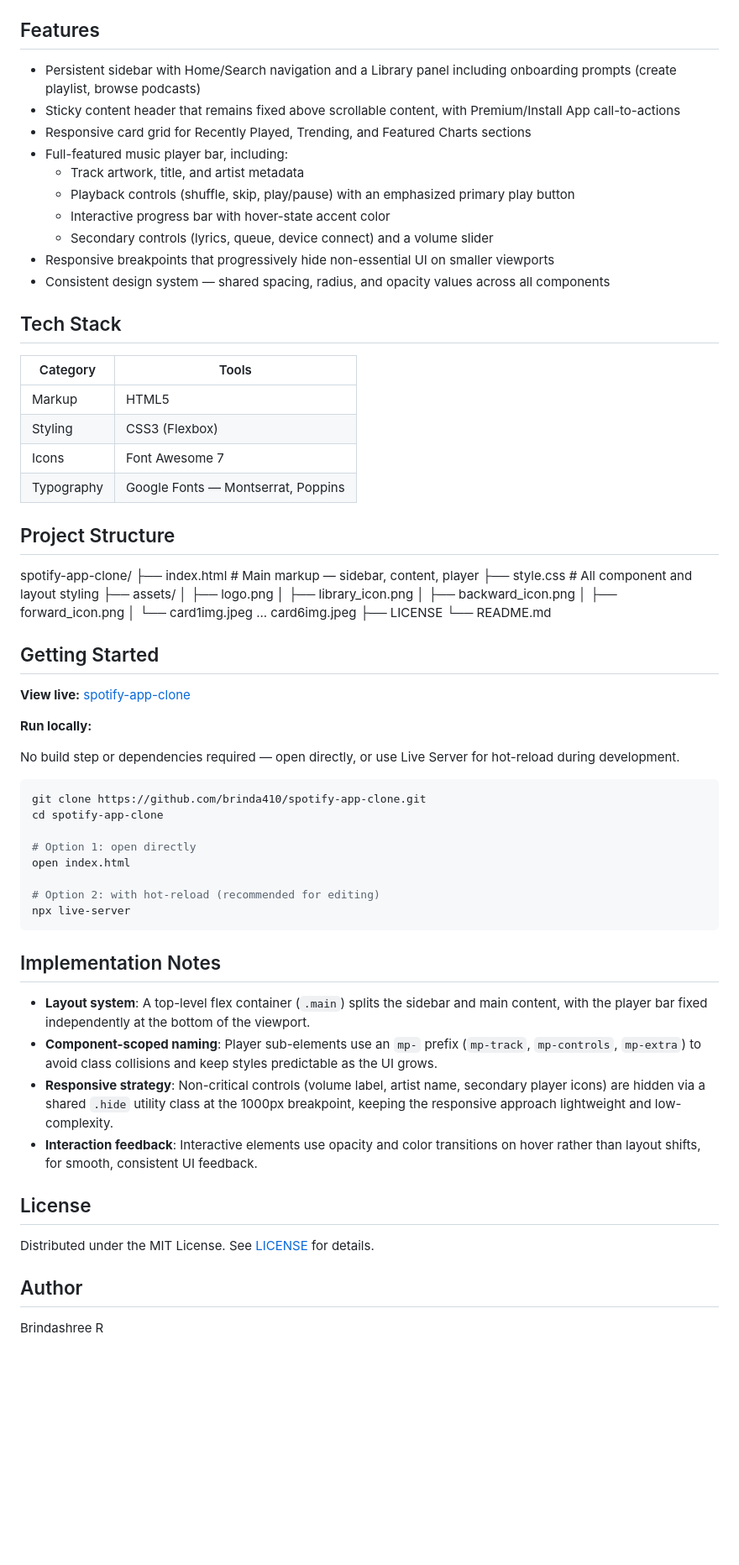
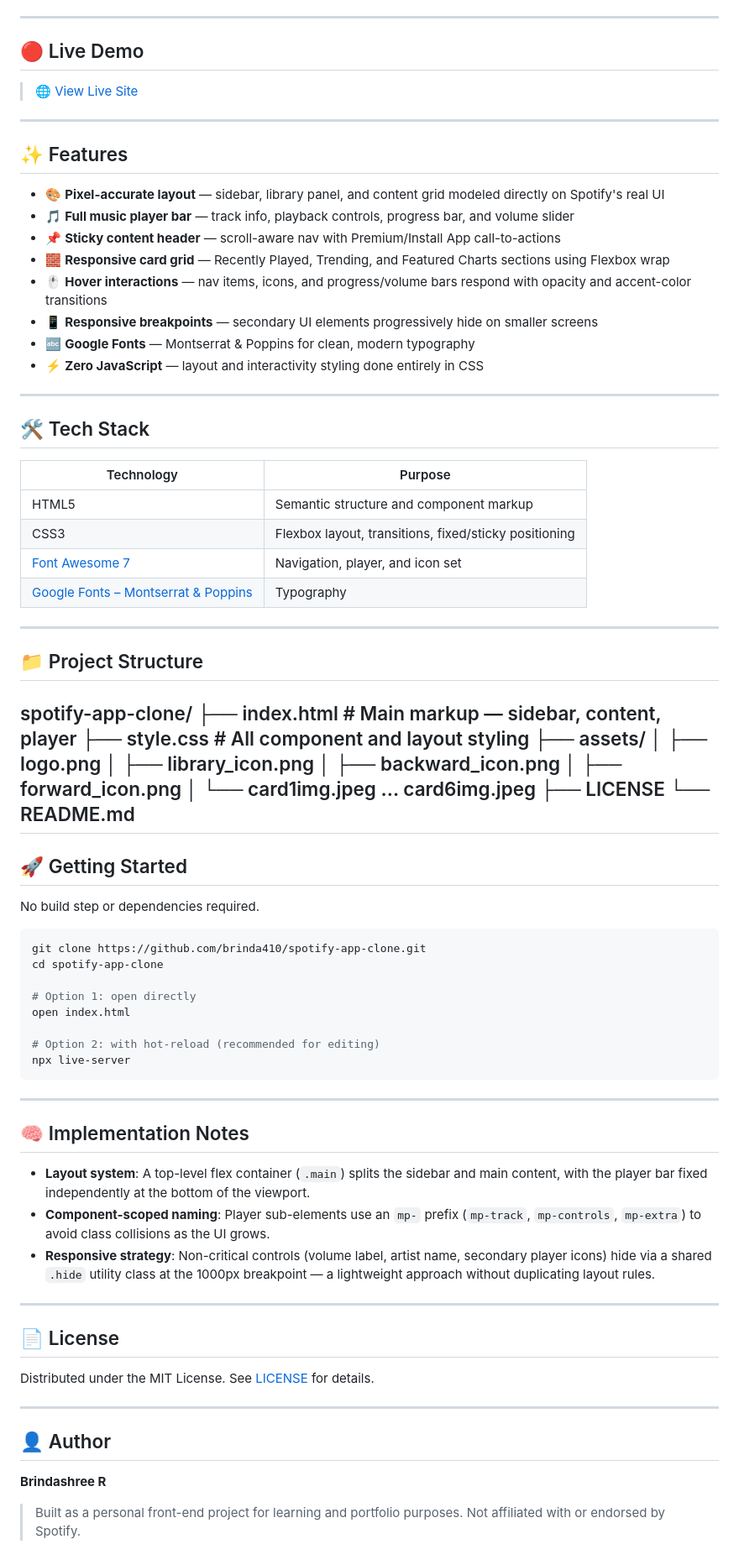
Before and after one commit to brinda410/Spotify-app-clone, a Markdown page: README.md, the part around one of its changes. Shown at 84% size. Rendered like a GitHub page; blank space fills up the shorter version.

````diff
--- a/README.md
+++ b/README.md
@@ -11,28 +7,35 @@ A high-fidelity, responsive clone of the Spotify web player interface, built wit
 ![License: MIT](https://img.shields.io/badge/License-MIT-yellow.svg)
 
-## Features
+---
 
-- Persistent sidebar with Home/Search navigation and a Library panel including onboarding prompts (create playlist, browse podcasts)
-- Sticky content header that remains fixed above scrollable content, with Premium/Install App call-to-actions
-- Responsive card grid for Recently Played, Trending, and Featured Charts sections
-- Full-featured music player bar, including:
-  - Track artwork, title, and artist metadata
-  - Playback controls (shuffle, skip, play/pause) with an emphasized primary play button
-  - Interactive progress bar with hover-state accent color
-  - Secondary controls (lyrics, queue, device connect) and a volume slider
-- Responsive breakpoints that progressively hide non-essential UI on smaller viewports
-- Consistent design system — shared spacing, radius, and opacity values across all components
+## 🔴 Live Demo
+> 🌐 [View Live Site](https://brinda410.github.io/Spotify-app-clone)
 
-## Tech Stack
+---
 
-| Category | Tools |
+## ✨ Features
+- 🎨 **Pixel-accurate layout** — sidebar, library panel, and content grid modeled directly on Spotify's real UI
+- 🎵 **Full music player bar** — track info, playback controls, progress bar, and volume slider
+- 📌 **Sticky content header** — scroll-aware nav with Premium/Install App call-to-actions
+- 🧱 **Responsive card grid** — Recently Played, Trending, and Featured Charts sections using Flexbox wrap
+- 🖱️ **Hover interactions** — nav items, icons, and progress/volume bars respond with opacity and accent-color transitions
+- 📱 **Responsive breakpoints** — secondary UI elements progressively hide on smaller screens
+- 🔤 **Google Fonts** — Montserrat & Poppins for clean, modern typography
+- ⚡ **Zero JavaScript** — layout and interactivity styling done entirely in CSS
+
+---
+
+## 🛠️ Tech Stack
+| Technology | Purpose |
 |---|---|
-| Markup | HTML5 |
-| Styling | CSS3 (Flexbox) |
-| Icons | Font Awesome 7 |
-| Typography | Google Fonts — Montserrat, Poppins |
+| HTML5 | Semantic structure and component markup |
+| CSS3 | Flexbox layout, transitions, fixed/sticky positioning |
+| [Font Awesome 7](https://fontawesome.com/) | Navigation, player, and icon set |
+| [Google Fonts – Montserrat & Poppins](https://fonts.google.com/) | Typography |
 
-## Project Structure
+---
+
+## 📁 Project Structure
 spotify-app-clone/
 ├── index.html          # Main markup — sidebar, content, player
 ├── style.css            # All component and layout styling
@@ -44,13 +47,10 @@ spotify-app-clone/
 │   └── card1img.jpeg ... card6img.jpeg
 ├── LICENSE
 └── README.md
-## Getting Started
+---
 
-**View live:** [spotify-app-clone](https://brinda410.github.io/spotify-app-clone/)
-
-**Run locally:**
-
-No build step or dependencies required — open directly, or use Live Server for hot-reload during development.
+## 🚀 Getting Started
+No build step or dependencies required.
 
 ```bash
 git clone https://github.com/brinda410/spotify-app-clone.git
@@ -63,17 +63,21 @@ open index.html
 npx live-server
 ```
 
-## Implementation Notes
+---
 
+## 🧠 Implementation Notes
 - **Layout system**: A top-level flex container (`.main`) splits the sidebar and main content, with the player bar fixed independently at the bottom of the viewport.
-- **Component-scoped naming**: Player sub-elements use an `mp-` prefix (`mp-track`, `mp-controls`, `mp-extra`) to avoid class collisions and keep styles predictable as the UI grows.
-- **Responsive strategy**: Non-critical controls (volume label, artist name, secondary player icons) are hidden via a shared `.hide` utility class at the 1000px breakpoint, keeping the responsive approach lightweight and low-complexity.
-- **Interaction feedback**: Interactive elements use opacity and color transitions on hover rather than layout shifts, for smooth, consistent UI feedback.
+- **Component-scoped naming**: Player sub-elements use an `mp-` prefix (`mp-track`, `mp-controls`, `mp-extra`) to avoid class collisions as the UI grows.
+- **Responsive strategy**: Non-critical controls (volume label, artist name, secondary player icons) hide via a shared `.hide` utility class at the 1000px breakpoint — a lightweight approach without duplicating layout rules.
 
-## License
+---
 
+## 📄 License
 Distributed under the MIT License. See [LICENSE](LICENSE) for details.
 
-## Author
+---
 
-Brindashree R
+## 👤 Author
+**Brindashree R**
+
+> Built as a personal front-end project for learning and portfolio purposes. Not affiliated with or endorsed by Spotify.
````
Also changed, not shown: other parts of README.md (+2 -6 lines).
